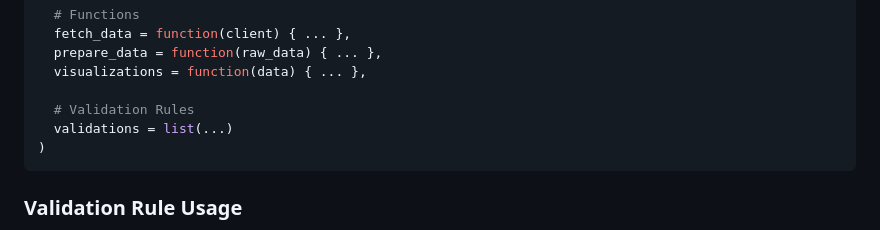
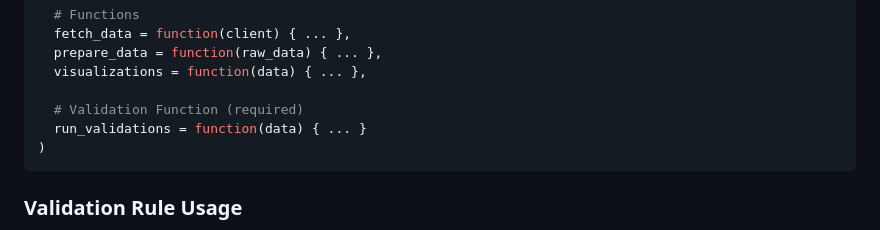
Before and after one commit to WFP-VAM/JOR-data-quality-automation-docs, a Markdown page: examples/BCM_WELCOME_MEALS.md, the part around the change. GitHub-like rendering.

````diff
--- a/examples/BCM_WELCOME_MEALS.md
+++ b/examples/BCM_WELCOME_MEALS.md
@@ -435,8 +435,8 @@ exercise <- list(
   prepare_data = function(raw_data) { ... },
   visualizations = function(data) { ... },
 
-  # Validation Rules
-  validations = list(...)
+  # Validation Function (required)
+  run_validations = function(data) { ... }
 )
 ```
 
````
Also changed, not shown: guides/ADDING_NEW_EXERCISES.md (+2 -0 lines), guides/QUICK_START.md (+27 -21 lines).
